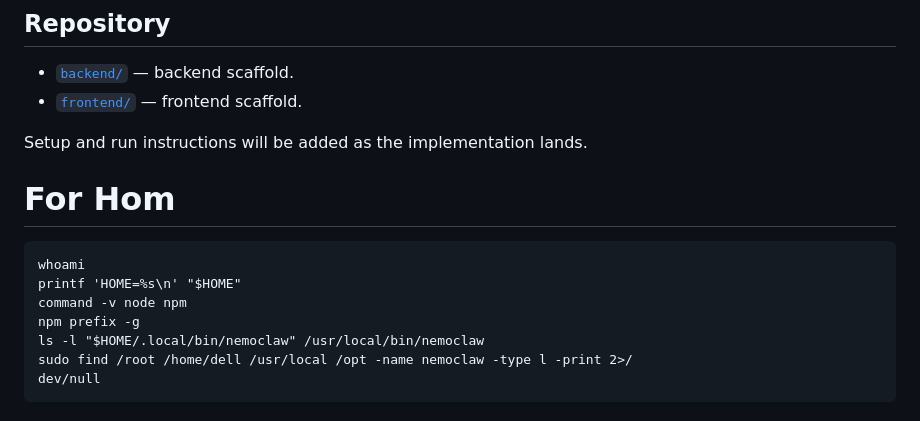
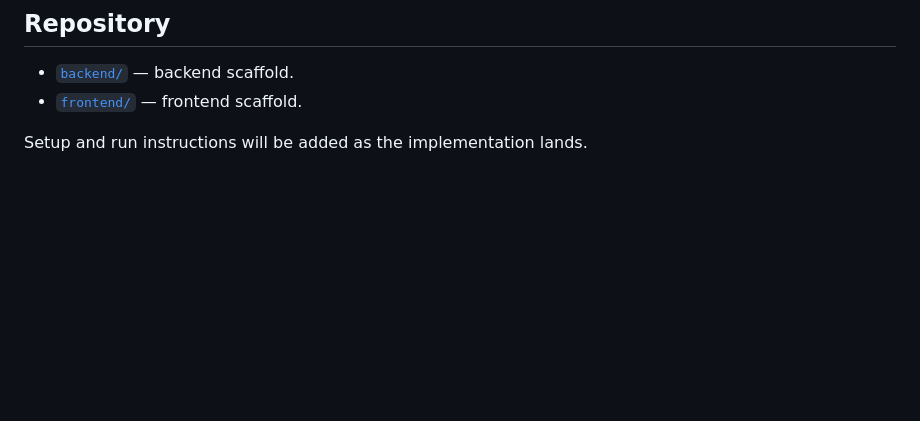
Before and after one commit to hom-cv/hackathon-dell, a Markdown page: README.md, the part around the change. Rendered like a GitHub page; blank space fills up the shorter version.

Commit message:
remove for Hom section

````diff
--- a/README.md
+++ b/README.md
@@ -71,15 +71,3 @@ The MVP focuses on one complete loop: **detect → investigate → diagnose →
 - [`frontend/`](frontend/) — frontend scaffold.
 
 Setup and run instructions will be added as the implementation lands.
-
-
-# For Hom
-```
-whoami
-printf 'HOME=%s\n' "$HOME"
-command -v node npm
-npm prefix -g
-ls -l "$HOME/.local/bin/nemoclaw" /usr/local/bin/nemoclaw
-sudo find /root /home/dell /usr/local /opt -name nemoclaw -type l -print 2>/
-dev/null
-```
````
